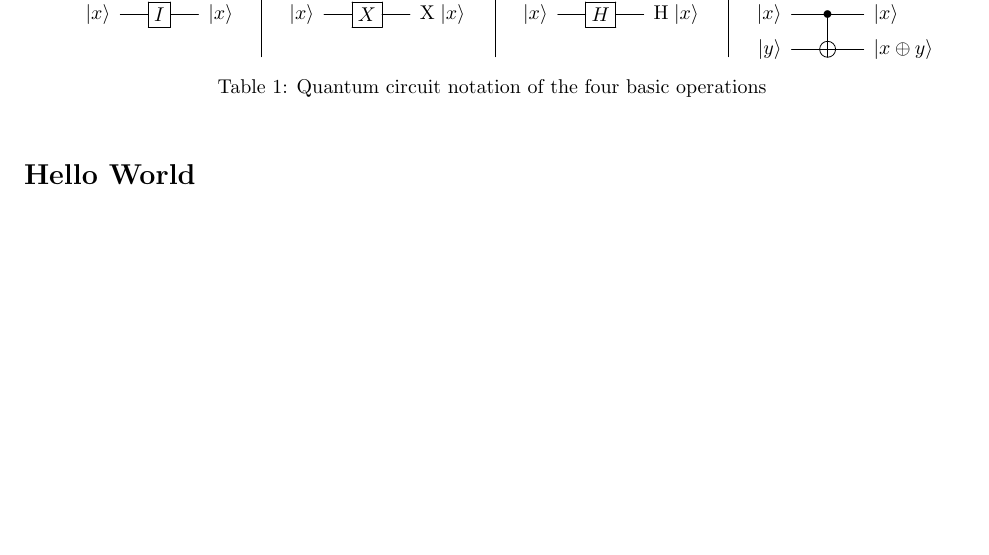
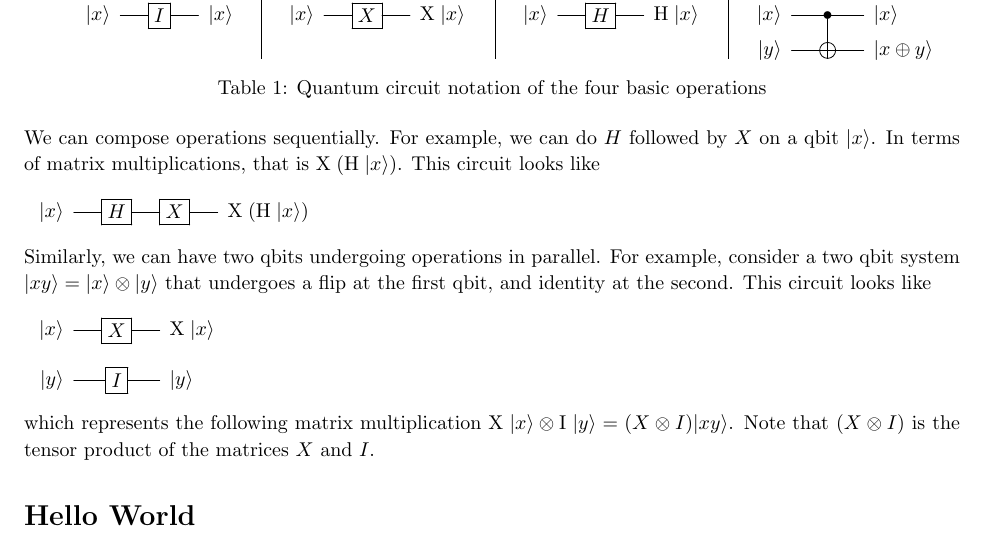
Before and after one commit to wbombardellis/intro-to-quantum, a LaTeX document (intro-to-quantum.tex): part of page 3 of 5, cut so that both start at the same text, the shorter picture padded with empty space. Compiled offline with pdfLaTeX.

Commit message:
Add minor explanations

```diff
--- a/intro-to-quantum.tex
+++ b/intro-to-quantum.tex
@@ -313,6 +313,21 @@
 			\end{tabular}
 			\caption{Quantum circuit notation of the four basic operations}
 		\end{table}
+
+		We can compose operations sequentially. For example, we can do $H$ followed by $X$ on a qbit $\ket{x}$. In terms of matrix multiplications, that is $\op{X}(\op{H}\ket{x})$. This circuit looks like
+		\[
+			\Qcircuit @C=1.4em @R=1.2em {
+				\lstick{\ket{x}}	& \gate{H} 	& \gate{X} & \rstick{\op{X}(\op{H}\ket{x})} \qw \\
+			}
+		\]
+		Similarly, we can have two qbits undergoing operations in parallel. For example, consider a two qbit system $\ket{xy} = \ket{x} \otimes \ket{y}$ that undergoes a flip at the first qbit, and identity at the second. This circuit looks like
+		\[
+			\Qcircuit @C=1.4em @R=1.2em {
+				\lstick{\ket{x}}	& \gate{X} 	& \rstick{\op{X}\ket{x}} \qw \\
+				\lstick{\ket{y}}	& \gate{I} 	& \rstick{\ket{y}} \qw \\
+			}
+		\]
+		which represents the following matrix multiplication $\op{X}\ket{x} \otimes \op{I}\ket{y} = (X \otimes I) \ket{xy}$. Note that $(X \otimes I)$ is the tensor product of the matrices $X$ and $I$.
 	\end{section}
 
 	\begin{section}{Hello World}
```
Also changed, not shown: intro-to-quantum.pdf, intro-to-quantum.tex (2 more changed lines).
